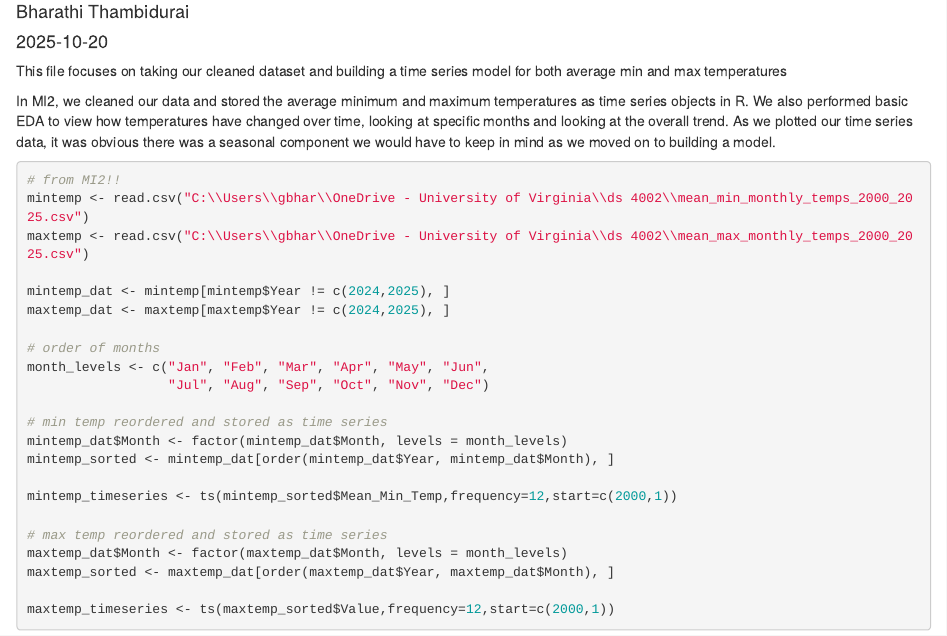
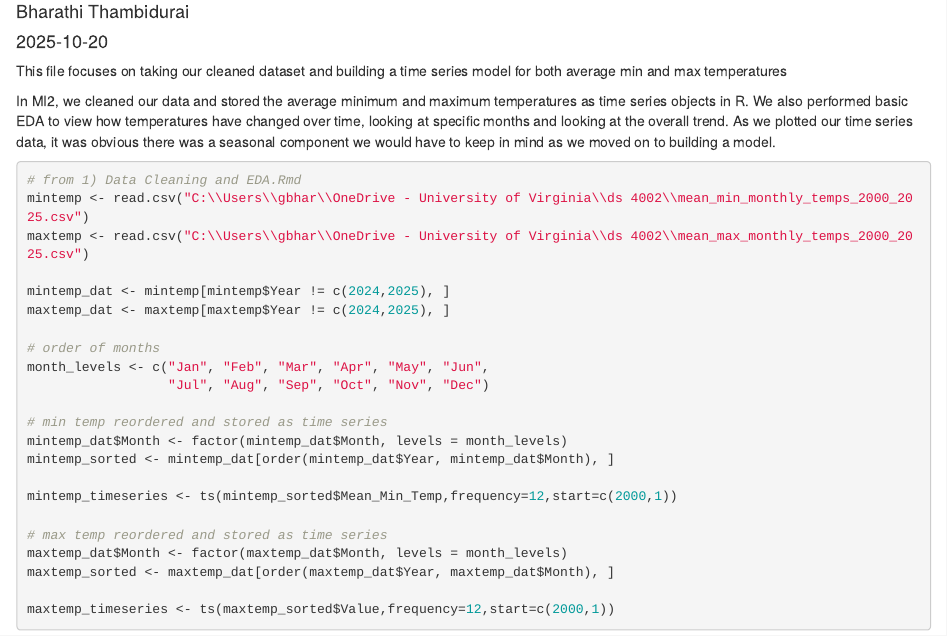
Before and after one commit to gbharathit/DS-4002-CS3-Case-Study, an R Markdown document (Scripts/2) Model Building.Rmd): the page in a window 1100 px wide, from 70 px down. Rendered offline with R 4.5, knitr and Pandoc, with nearby package versions; code that draws random numbers runs with fixed seeds of ours.

Commit message:
Update 2) Model Building.Rmd

````diff
--- a/Scripts/2) Model Building.Rmd
+++ b/Scripts/2) Model Building.Rmd
@@ -14,7 +14,7 @@ This file focuses on taking our cleaned dataset and building a time series model
 In MI2, we cleaned our data and stored the average minimum and maximum temperatures as time series objects in R. We also performed basic EDA to view how temperatures have changed over time, looking at specific months and looking at the overall trend. As we plotted our time series data, it was obvious there was a seasonal component we would have to keep in mind as we moved on to building a model.
 
 ```{r}
-# from MI2!!
+# from 1) Data Cleaning and EDA.Rmd
 mintemp <- read.csv("C:\\Users\\gbhar\\OneDrive - University of Virginia\\ds 4002\\mean_min_monthly_temps_2000_2025.csv")
 maxtemp <- read.csv("C:\\Users\\gbhar\\OneDrive - University of Virginia\\ds 4002\\mean_max_monthly_temps_2000_2025.csv")
 
````
